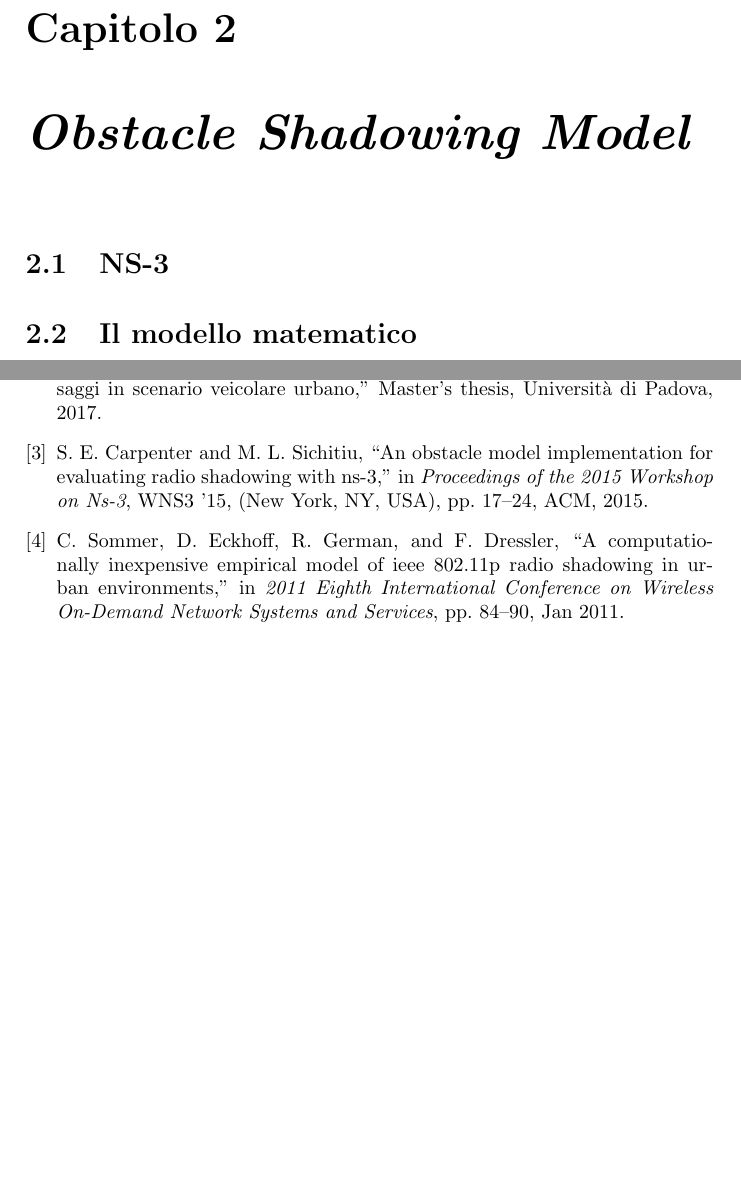
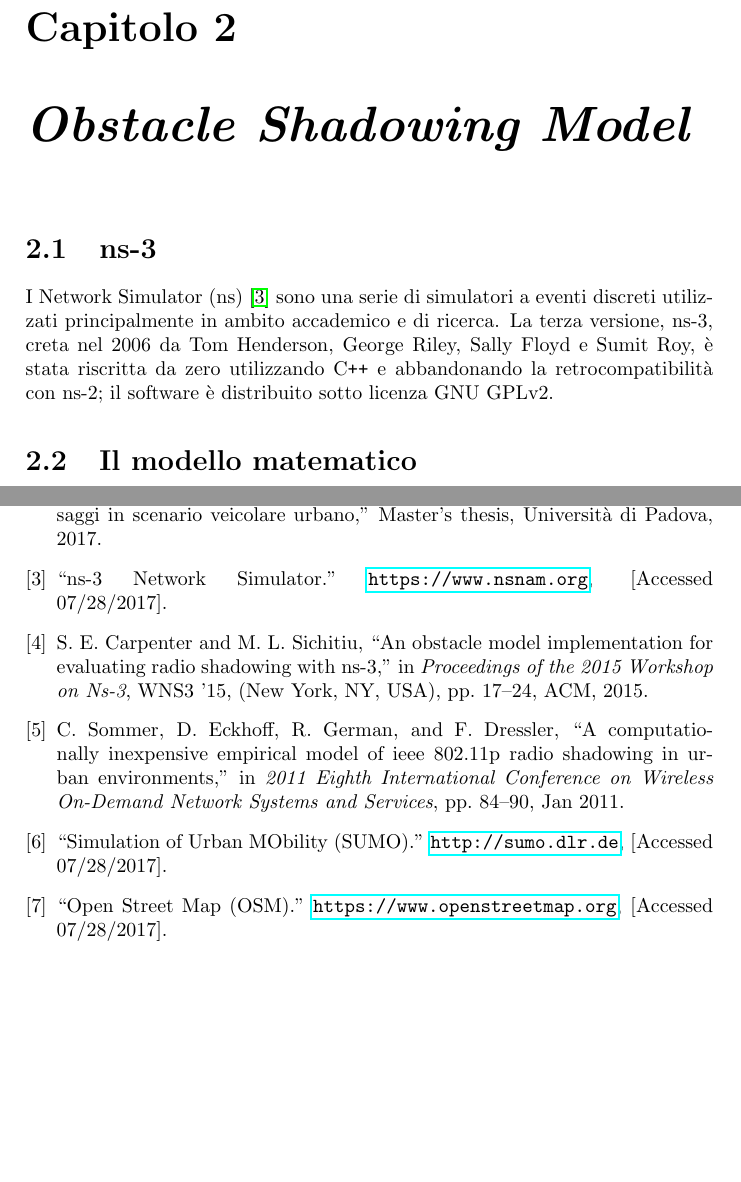
Before and after one commit to mromanelli9/master-thesis, a LaTeX book (doc/draft/tesi.tex, which reads doc/draft/chapters/modello_ostacoli.tex, doc/draft/mymacros.sty): two parts of pages 5 and 9 of 9, joined at a grey line, cut so that both start at the same text, the shorter picture padded with empty space. Compiled offline with pdfLaTeX.

Commit message:
first add of ns-3 part

```diff
--- a/doc/draft/chapters/modello_ostacoli.tex
+++ b/doc/draft/chapters/modello_ostacoli.tex
@@ -4,7 +4,10 @@
 %!TEX root = ../tesi.tex
 %
 \chapter{\textit{Obstacle Shadowing Model}}
-\section{NS-3}
+\section{ns-3}
+I Network Simulator (ns)~\cite{ns3Website} sono una serie di simulatori a eventi discreti utilizzati principalmente in ambito accademico e di ricerca.
+La terza versione, ns-3, creta nel 2006 da Tom Henderson, George Riley, Sally Floyd e Sumit Roy, è stata riscritta da zero utilizzando \Cpp e abbandonando
+la retrocompatibilità con ns-2; il software è distribuito sotto licenza GNU GPLv2.
 %
 \section{Il modello matematico}
 Gli autori di~\cite{Carpenter:2015:OMI:2756509.2756512} riprendono il modello introdotto da Christoph Sommer et al.\ in~\cite{5720204},
--- a/doc/draft/mymacros.sty
+++ b/doc/draft/mymacros.sty
@@ -2,6 +2,11 @@
 %!TeX spellcheck = it_IT
 
 \ProvidesPackage{mymacros}[08/9/2017 v1.0 My own macros]
+
+%----------------------------------------------------------------------------------------
+%	TEXT AND WORDS
+%----------------------------------------------------------------------------------------
+\newcommand{\Cpp}{C\texttt{++} }
 
 %----------------------------------------------------------------------------------------
 %	MATH ENVIROMENT
```
Also changed, not shown: doc/draft/chapters/modello_ostacoli.tex (8 more changed lines).
